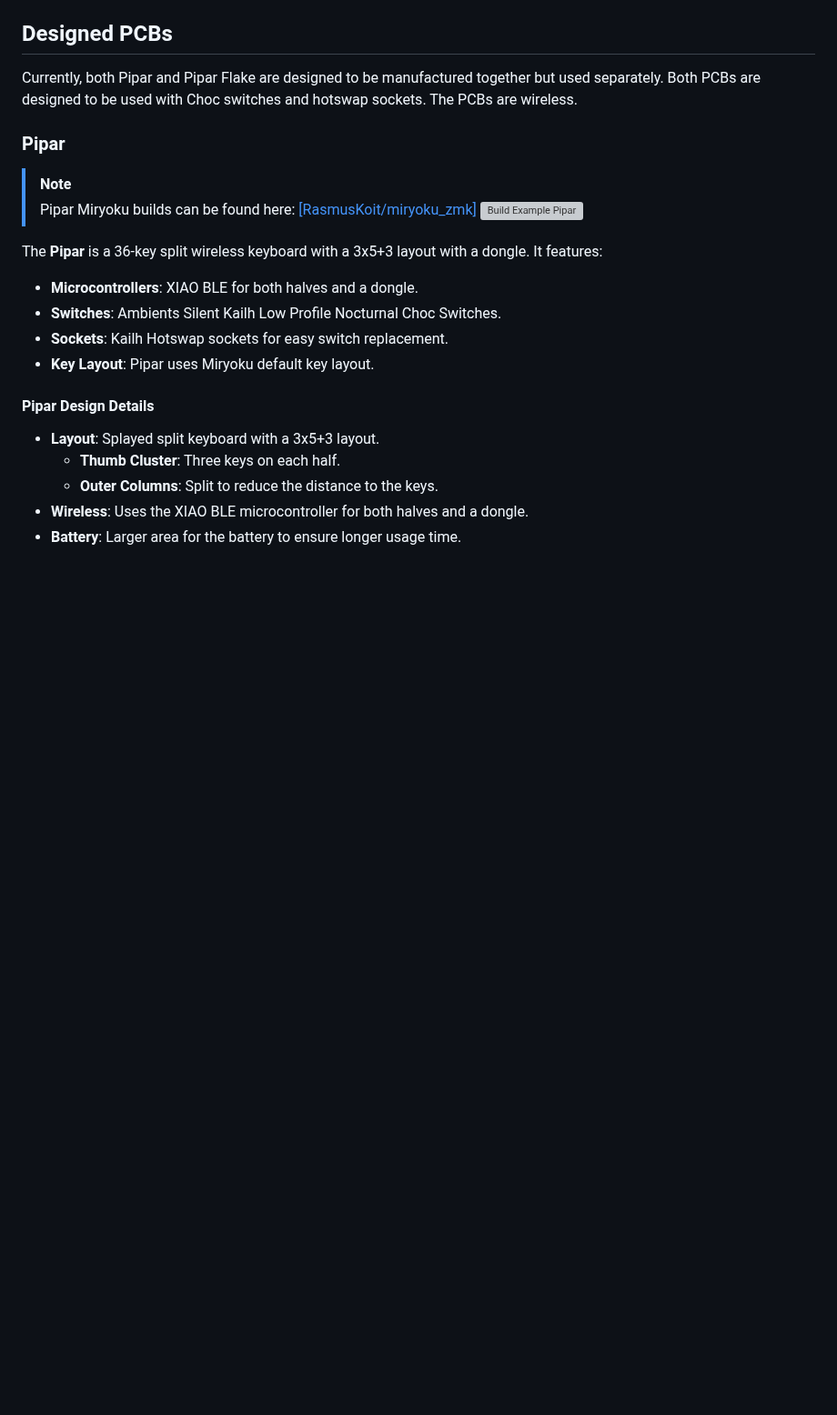
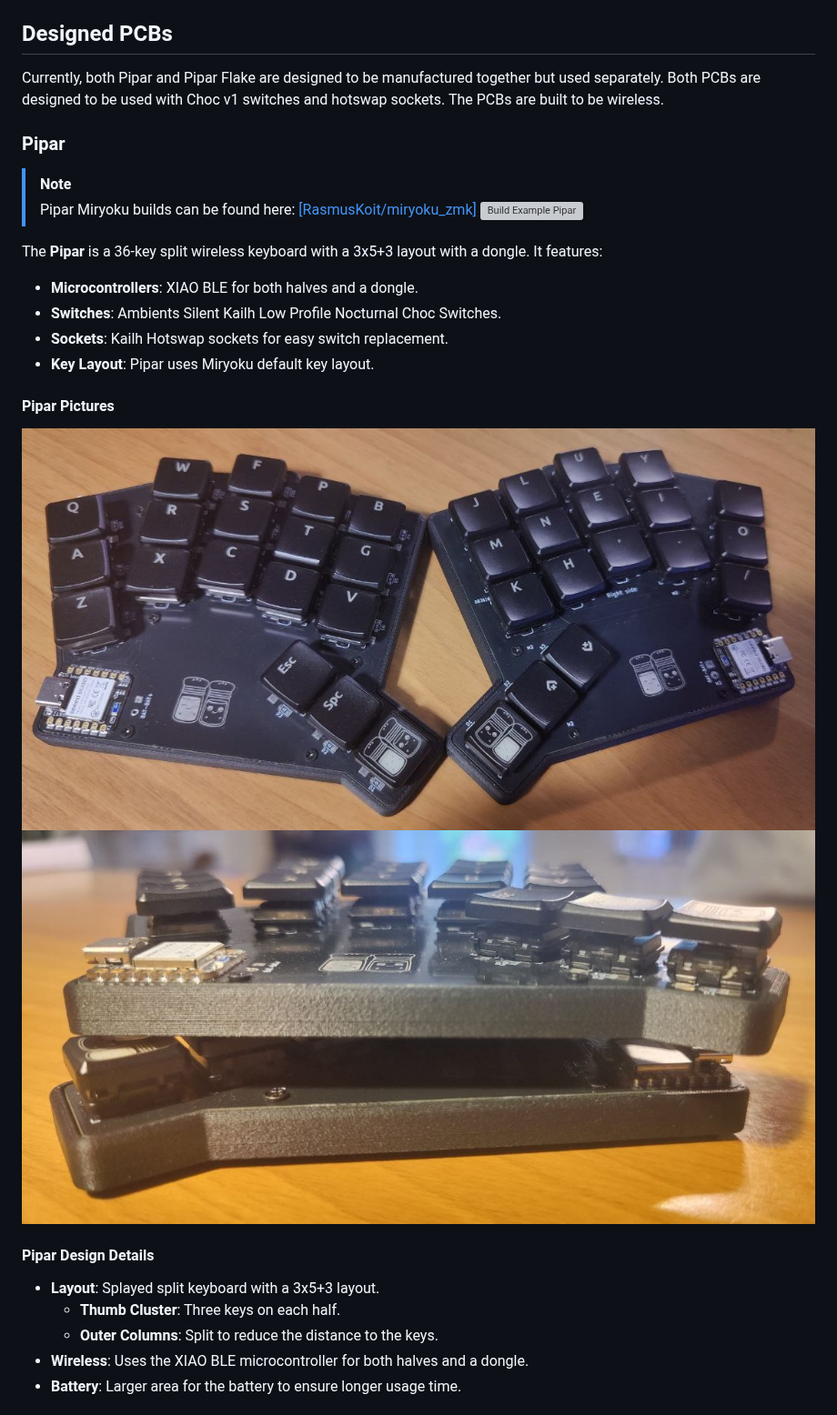
Before and after one commit to RasmusKoit/pipar, a Markdown page: README.md, the part around one of its changes. Shown at 91% size. GitHub-like rendering; pictures changed too: .extra/pipar_prod_side.jpg (added), .extra/pipar_prod_top.jpg (added); blank space fills up the shorter version; grey boxes are pictures that could not be loaded.

Commit message:
Adds pictures of products

```diff
--- a/README.md
+++ b/README.md
@@ -10,7 +10,7 @@ All builds:
 
 ## Designed PCBs
 
-Currently, both Pipar and Pipar Flake are designed to be manufactured together but used separately. Both PCBs are designed to be used with Choc switches and hotswap sockets. The PCBs are wireless.
+Currently, both Pipar and Pipar Flake are designed to be manufactured together but used separately. Both PCBs are designed to be used with Choc v1 switches and hotswap sockets. The PCBs are built to be wireless.
 
 ### Pipar
 
@@ -24,6 +24,11 @@ The **Pipar** is a 36-key split wireless keyboard with a 3x5+3 layout with a don
 - **Switches**: Ambients Silent Kailh Low Profile Nocturnal Choc Switches.
 - **Sockets**: Kailh Hotswap sockets for easy switch replacement.
 - **Key Layout**: Pipar uses Miryoku default key layout.
+
+#### Pipar Pictures
+
+![Pipar top](.extra/pipar_prod_top.jpg)
+![Pipar side](.extra/pipar_prod_side.jpg)
 
 #### Pipar Design Details
 
```
Also changed, not shown: other parts of README.md (+4 -0 lines), .extra/pipar_flake_side.jpg (added).
